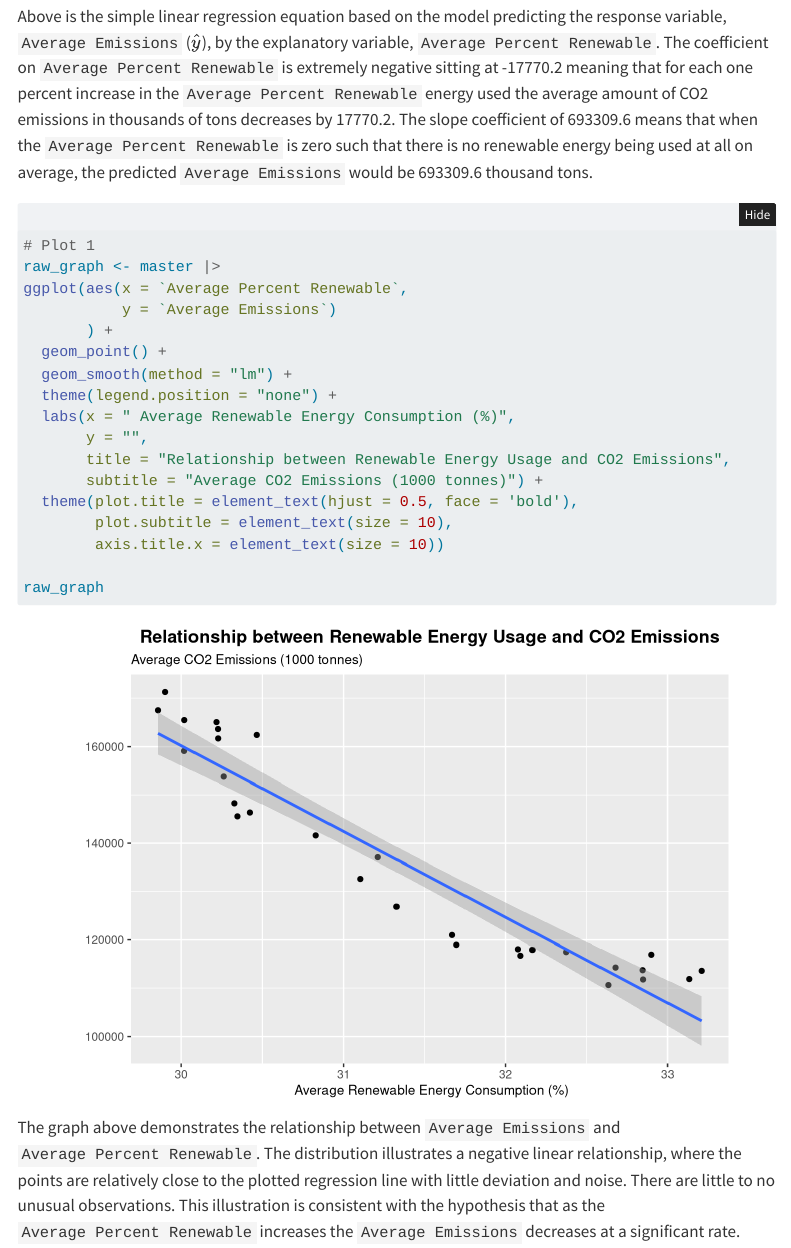
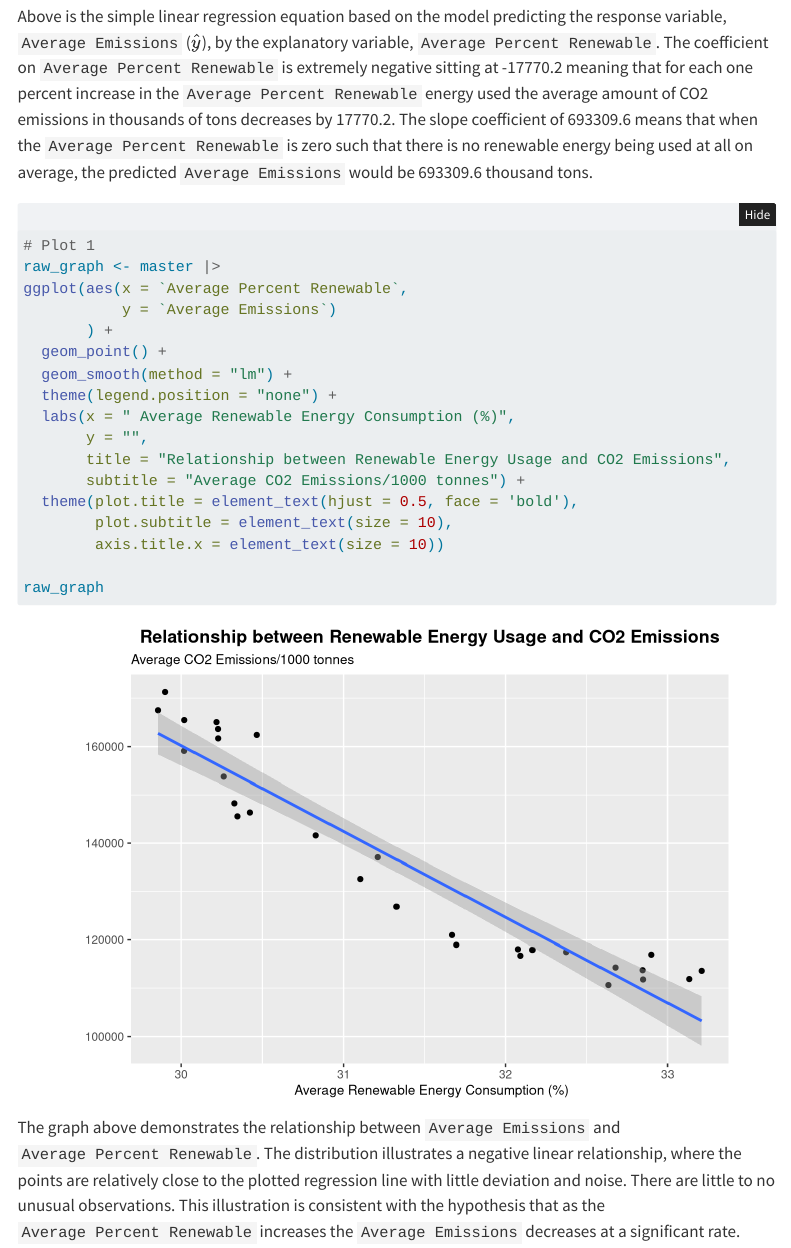
Before and after one commit to patrickgeorge12/stat-331-FinalProject, a Quarto document (STAT331FinalProject.qmd): the page in a window 1100 px wide, from 3440 px down. Rendered offline with R 4.5, knitr and Pandoc in place of Quarto, with nearby package versions; folded parts are opened; code that draws random numbers runs with fixed seeds of ours; menus at the side of the page are left out.

Commit message:
1000 tonnes

```diff
--- a/STAT331FinalProject.qmd
+++ b/STAT331FinalProject.qmd
@@ -128,7 +128,7 @@ ggplot(aes(x = `Average Percent Renewable`,
   labs(x = " Average Renewable Energy Consumption (%)",
        y = "",
        title = "Relationship between Renewable Energy Usage and CO2 Emissions",
-       subtitle = "Average CO2 Emissions (1000 tonnes)") +
+       subtitle = "Average CO2 Emissions/1000 tonnes") +
   theme(plot.title = element_text(hjust = 0.5, face = 'bold'),
         plot.subtitle = element_text(size = 10),
         axis.title.x = element_text(size = 10))
```
